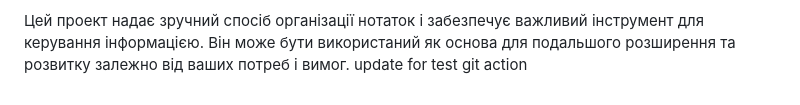
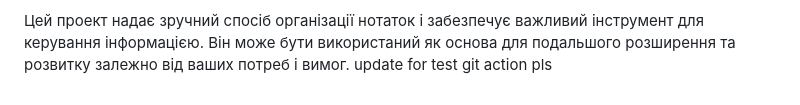
Before and after one commit to flytomoonwannafly/skill-up-project, a Markdown page: README.md, the part around the change. Rendered like a GitHub page.

```diff
--- a/README.md
+++ b/README.md
@@ -32,4 +32,4 @@
 4. Запустіть веб-сервер і відкрийте головну сторінку проекту в браузері. Тепер ви можете реєструватись, створювати нотатки та користуватись усіма функціями системи управління нотатками.
 
 Цей проект надає зручний спосіб організації нотаток і забезпечує важливий інструмент для керування інформацією. Він може бути використаний як основа для подальшого розширення та розвитку залежно від ваших потреб і вимог.
-update for test git action
+update for test git action pls
```
